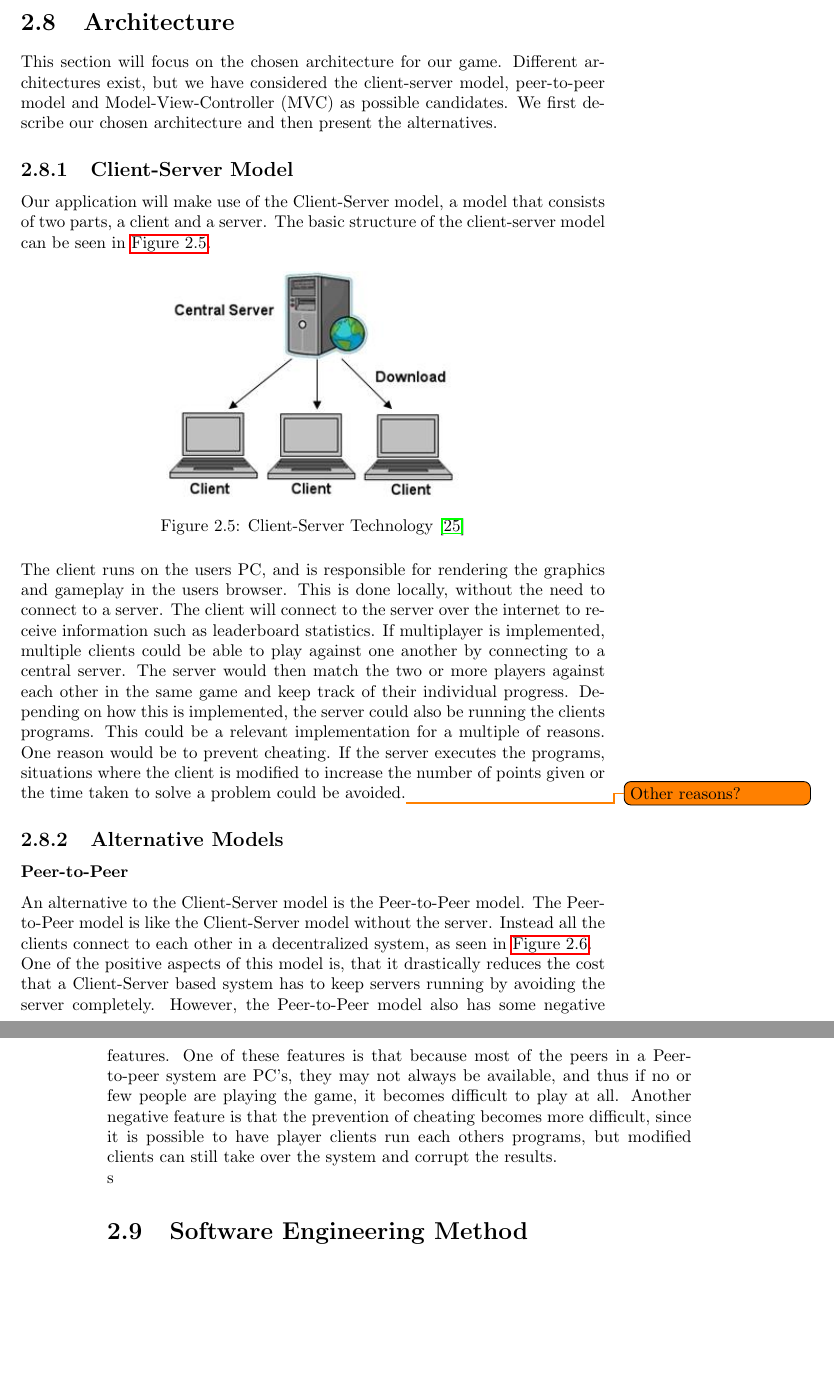
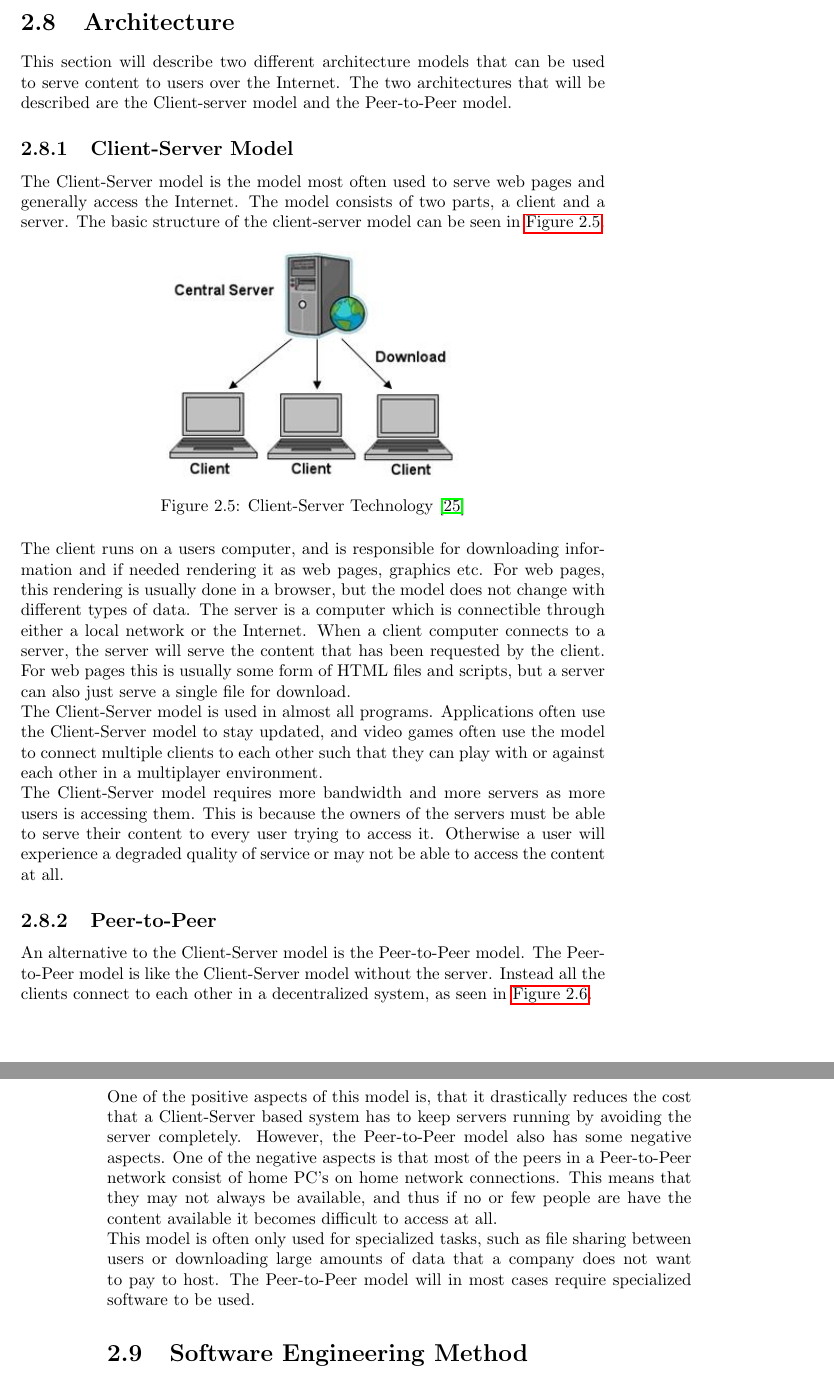
Before and after one commit to Ezphares/sw705e13, a LaTeX thesis (report/master.tex, which reads report/tex/design/client_server_model.tex): two parts of pages 27 and 28 of 79, joined at a grey line, cut so that both start at the same text, the shorter picture padded with empty space. Compiled offline with pdfLaTeX.

Commit message:
Rewrote architecture to fit the analysis chapter.

```diff
--- a/report/tex/design/client_server_model.tex
+++ b/report/tex/design/client_server_model.tex
@@ -1,12 +1,10 @@
 \section{Architecture}
 \label{sec:architecture}
 
-This section will focus on the chosen architecture for our game.
-Different architectures exist, but we have considered the client-server model, peer-to-peer model and Model-View-Controller (MVC) as possible candidates.
-We first describe our chosen architecture and then present the alternatives.
+This section will describe two different architecture models that can be used to serve content to users over the Internet. The two architectures that will be described are the Client-server model and the Peer-to-Peer model.
 
 \subsection{Client-Server Model}
-Our application will make use of the Client-Server model, a model that consists of two parts, a client and a server.
+The Client-Server model is the model most often used to serve web pages and generally access the Internet. The model consists of two parts, a client and a server.
 The basic structure of the client-server model can be seen in \autoref{fig:client-server}.
 
 \begin{figure}[ht]
@@ -16,18 +14,14 @@ The basic structure of the client-server model can be seen in \autoref{fig:clien
   \label{fig:client-server}
 \end{figure}
 
-The client runs on the users PC, and is responsible for rendering the graphics and gameplay in the users browser.
-This is done locally, without the need to connect to a server.
-The client will connect to the server over the internet to receive information such as leaderboard statistics.
-If multiplayer is implemented, multiple clients could be able to play against one another by connecting to a central server.
-The server would then match the two or more players against each other in the same game and keep track of their individual progress.
-Depending on how this is implemented, the server could also be running the clients programs.
-This could be a relevant implementation for a multiple of reasons.
-One reason would be to prevent cheating.
-If the server executes the programs, situations where the client is modified to increase the number of points given or the time taken to solve a problem could be avoided.\todo{Other reasons?}
+The client runs on a users computer, and is responsible for downloading information and if needed rendering it as web pages, graphics etc. For web pages, this rendering is usually done in a browser, but the model does not change with different types of data.
+The server is a computer which is connectible through either a local network or the Internet. When a client computer connects to a server, the server will serve the content that has been requested by the client. For web pages this is usually some form of HTML files and scripts, but a server can also just serve a single file for download.
 
-\subsection{Alternative Models}
-\subsubsection{Peer-to-Peer}
+The Client-Server model is used in almost all programs. Applications often use the Client-Server model to stay updated, and video games often use the model to connect multiple clients to each other such that they can play with or against each other in a multiplayer environment.
+
+The Client-Server model requires more bandwidth and more servers as more users is accessing them. This is because the owners of the servers must be able to serve their content to every user trying to access it. Otherwise a user will experience a degraded quality of service or may not be able to access the content at all.
+
+\subsection{Peer-to-Peer}
 An alternative to the Client-Server model is the Peer-to-Peer model.
 The Peer-to-Peer model is like the Client-Server model without the server.
 Instead all the clients connect to each other in a decentralized system, as seen in \autoref{fig:p2p}.
@@ -40,6 +34,8 @@ Instead all the clients connect to each other in a decentralized system, as seen
 \end{figure}
 
 One of the positive aspects of this model is, that it drastically reduces the cost that a Client-Server based system has to keep servers running by avoiding the server completely.
-However, the Peer-to-Peer model also has some negative features.
-One of these features is that because most of the peers in a Peer-to-peer system are PC's, they may not always be available, and thus if no or few people are playing the game, it becomes difficult to play at all.
-Another negative feature is that the prevention of cheating becomes more difficult, since it is possible to have player clients run each others programs, but modified clients can still take over the system and corrupt the results.\newline
+However, the Peer-to-Peer model also has some negative aspects.
+One of the negative aspects is that most of the peers in a Peer-to-Peer network consist of home PC's on home network connections. This means that they may not always be available, and thus if no or few people are have the content available it becomes difficult to access at all.
+
+This model is often only used for specialized tasks, such as file sharing between users or downloading large amounts of data that a company does not want to pay to host.
+The Peer-to-Peer model will in most cases require specialized software to be used.
```
Also changed, not shown: report/tex/analysis/chapter.tex (+1 -1 lines), 1 other file.
